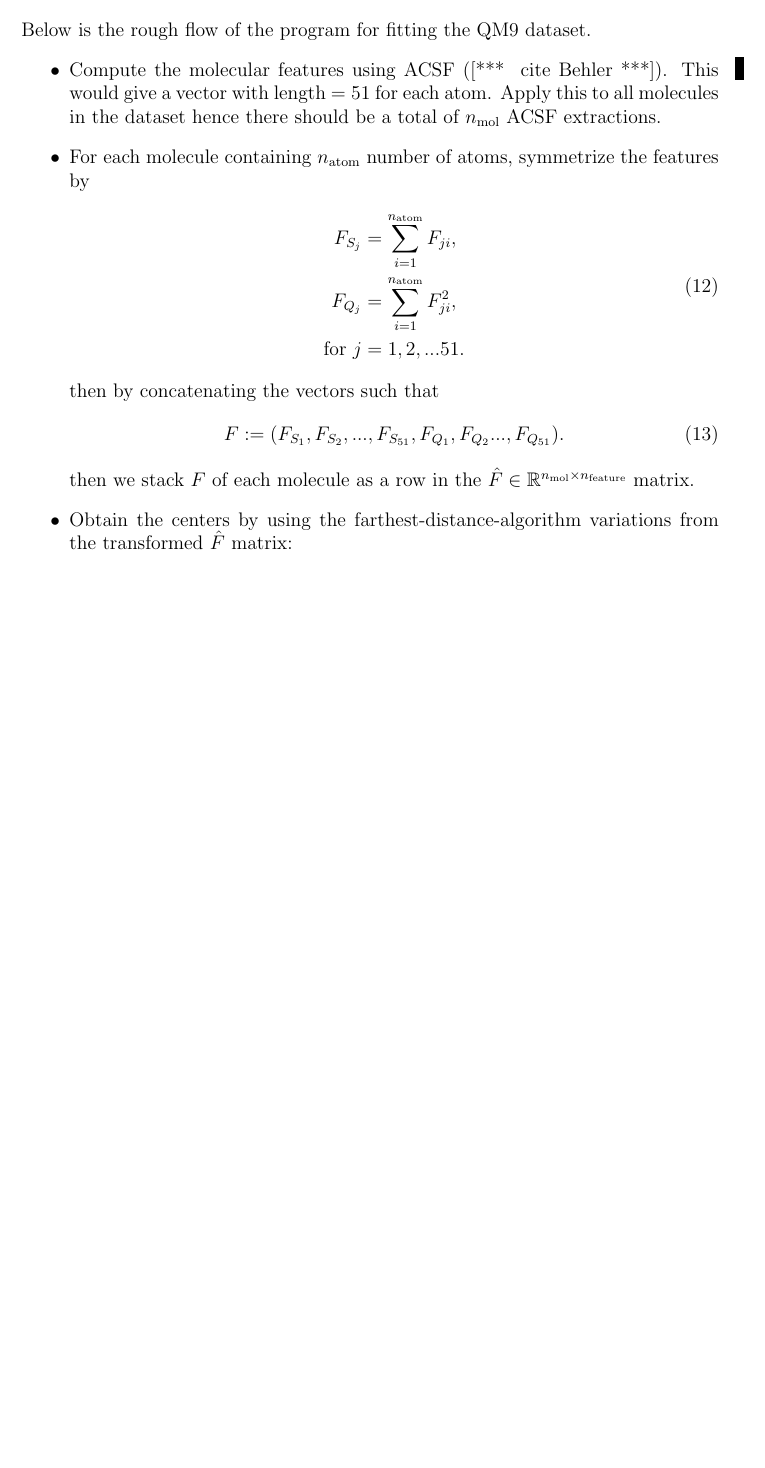
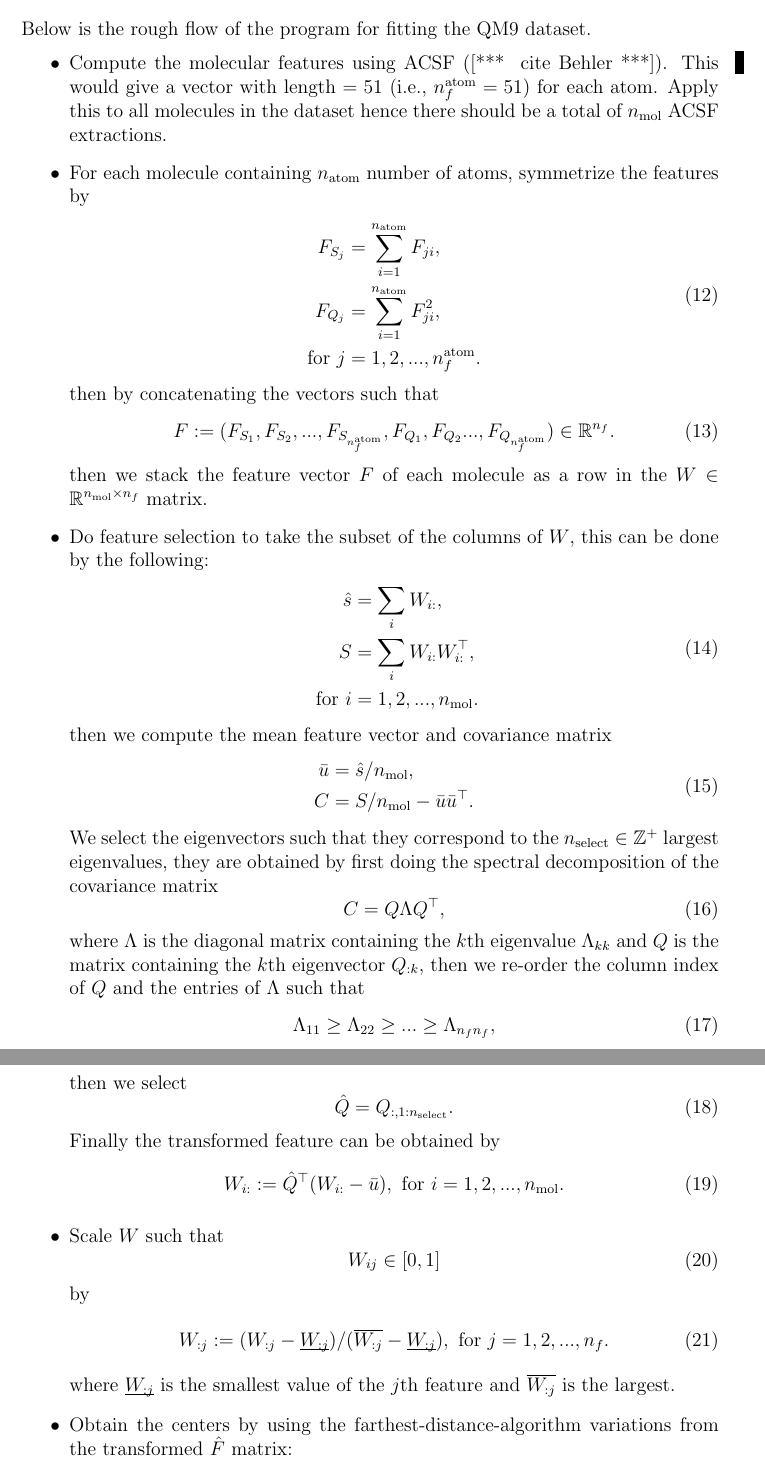
Before and after one commit to berylgithub/qm, a LaTeX document (RoSeMI.tex): part of page 3 of 3 before the commit and two parts of pages 3 and 4 of 4 after it, the two joined at a grey line, cut so that both start at the same text, the shorter picture padded with empty space. Compiled offline with pdfLaTeX.

Commit message:
latex checkpoint

```diff
--- a/RoSeMI.tex
+++ b/RoSeMI.tex
@@ -242,20 +164,63 @@ For all $w_v, v = 1,2...N$, the matrices can be stacked into one large data matr
 \section{The program flow}
 Below is the rough flow of the program for fitting the QM9 dataset.
 \begin{itemize}
-    \item Compute the molecular features using ACSF (\at{cite Behler}). This would give a vector with length $= 51$ for each atom. Apply this to all molecules in the dataset hence there should be a total of $n_\text{mol}$ ACSF extractions.
+    \item Compute the molecular features using ACSF (\at{cite Behler}). This would give a vector with length $= 51$ (i.e., $n^\text{atom}_f = 51$) for each atom. Apply this to all molecules in the dataset hence there should be a total of $n_\text{mol}$ ACSF extractions.
     \item For each molecule containing $n_\text{atom}$ number of atoms, symmetrize the features by
         \begin{equation}
             \begin{split}
                 F_{S_j} &= \sum_{i=1}^{n_{\text{atom}}} F_{ji},\\
                 F_{Q_j} &= \sum_{i=1}^{n_{\text{atom}}} F_{ji}^2, \\
-                \text{for }j &= 1,2,...51.
+                \text{for }j &= 1,2,..., n^\text{atom}_f.
             \end{split}
         \end{equation}
         then by concatenating the vectors such that
         \begin{equation}
-            F := (F_{S_1}, F_{S_2}, ..., F_{S_{51}}, F_{Q_1},F_{Q_2} ..., F_{Q_{51}}).
+            F := (F_{S_1}, F_{S_2}, ..., F_{S_{n^\text{atom}_f}}, F_{Q_1},F_{Q_2} ..., F_{Q_{n^\text{atom}_f}}) \in \mathbb{R}^{n_f}.
         \end{equation}
-    	then we stack $F$ of each molecule as a row in the $\hat{F} \in \mathbb{R}^{n_\text{mol} \times n_\text{feature}}$ matrix.
+    	then we stack the feature vector $F$ of each molecule as a row in the $W \in \mathbb{R}^{n_\text{mol} \times n_f}$ matrix.
+    \item Do feature selection to take the subset of the columns of $W$, this can be done by the following:
+	    \begin{equation}
+			\begin{split}
+				\hat{s} &= \sum_i W_{i:}, \\
+				S &= \sum_i W_{i:}W_{i:}^\top, \\
+				\text{ for } i &= 1,2,...,n_{\text{mol}}. \\
+			\end{split}
+	    \end{equation}
+		then we compute the mean feature vector and covariance matrix
+		\begin{equation}
+			\begin{split}
+				\bar{u} &= \hat{s}/n_\text{mol}, \\
+				C &= S/n_\text{mol} - \bar{u}\bar{u}^\top. \\
+			\end{split}
+		\end{equation}
+		We select the eigenvectors such that they correspond to the $n_\text{select} \in \mathbb{Z}^+$ largest eigenvalues, they are obtained by first doing the spectral decomposition of the covariance matrix
+		\begin{equation}
+			C = Q\Lambda Q^\top,
+		\end{equation}
+		where $\Lambda$ is the diagonal matrix containing the $k$th eigenvalue $\Lambda_{kk}$ and $Q$ is the matrix containing the $k$th eigenvector $Q_{:k}$, then we re-order the column index of $Q$ and the entries of $\Lambda$ such that
+		\begin{equation}
+			\Lambda_{11} \geq \Lambda_{22} \geq  ... \geq \Lambda_{n_fn_f},
+		\end{equation}
+		then we select
+		\begin{equation}
+			\hat{Q} = Q_{:, 1:n_\text{select}}.
+		\end{equation}
+		Finally the transformed feature can be obtained by
+		\begin{equation}
+			W_{i:} := \hat{Q}^\top(W_{i:} - \bar{u}), \text{ for }i = 1,2,...,n_\text{mol}.
+		\end{equation}
+	\item Scale $W$ such that
+	\begin{equation}
+		W_{ij} \in [0, 1]
+	\end{equation}
+	by
+	\begin{equation}
+		\begin{split}
+			W_{:j} := (W_{:j} - \underbar{$W_{:j}$})/ (\overline{W_{:j}} - \underbar{$W_{:j}$}), \text{ for } j = 1,2,..., n_f.
+		\end{split}
+	\end{equation}
+	where \underbar{$W_{:j}$} is the smallest value of the $j$th feature and $\overline{W_{:j}}$ is the largest.
+
     \item Obtain the centers by using the farthest-distance-algorithm variations from the transformed $\hat{F}$ matrix:
     	\begin{equation}
 			\begin{split}
```
Also changed, not shown: RoSeMI.tex (86 more changed lines).
